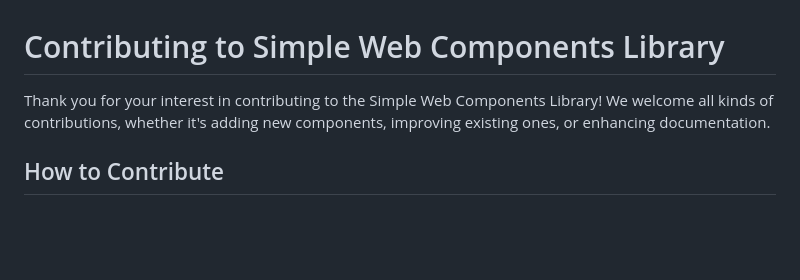
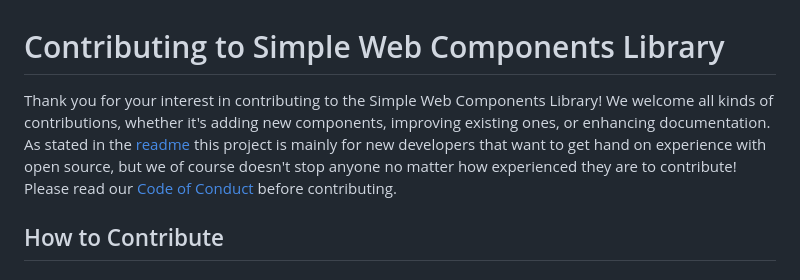
Before and after one commit to HannesAlexandersson/Simple-web-components-library, a Markdown page: CONTRIBUTING.md, the part around the change. Drawn GitHub-style; blank space fills up the shorter version.

Commit message:
adding code of conduct

```diff
--- a/CONTRIBUTING.md
+++ b/CONTRIBUTING.md
@@ -1,6 +1,6 @@
 # Contributing to Simple Web Components Library
 
-Thank you for your interest in contributing to the Simple Web Components Library! We welcome all kinds of contributions, whether it's adding new components, improving existing ones, or enhancing documentation.
+Thank you for your interest in contributing to the Simple Web Components Library! We welcome all kinds of contributions, whether it's adding new components, improving existing ones, or enhancing documentation. As stated in the [readme](readme.md) this project is mainly for new developers that want to get hand on experience with open source, but we of course doesn't stop anyone no matter how experienced they are to contribute! Please read our [Code of Conduct](CODE-OF-CONDUCT.md) before contributing.
 
 ## How to Contribute
 
```
Also changed, not shown: CODE-OF-CONDUCT.md (added, +25 -0 lines).
